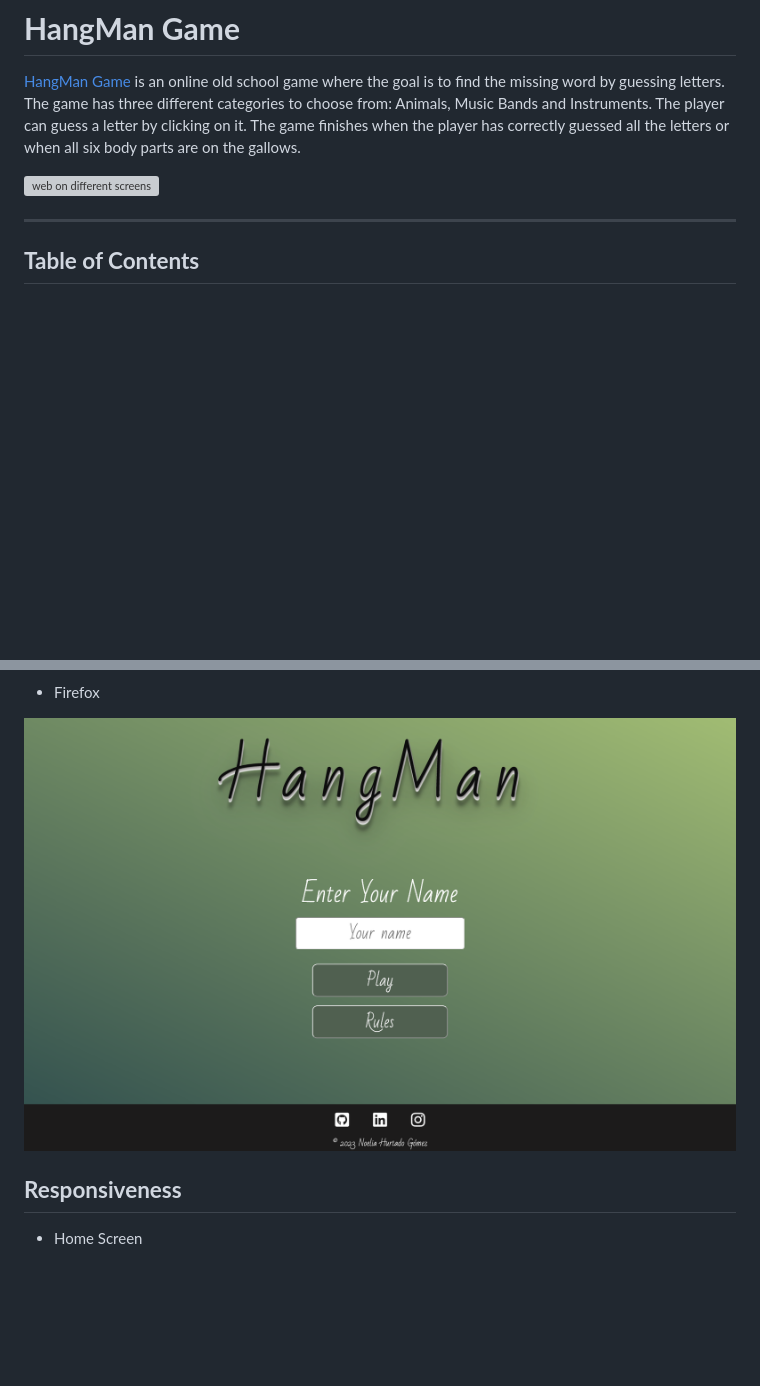
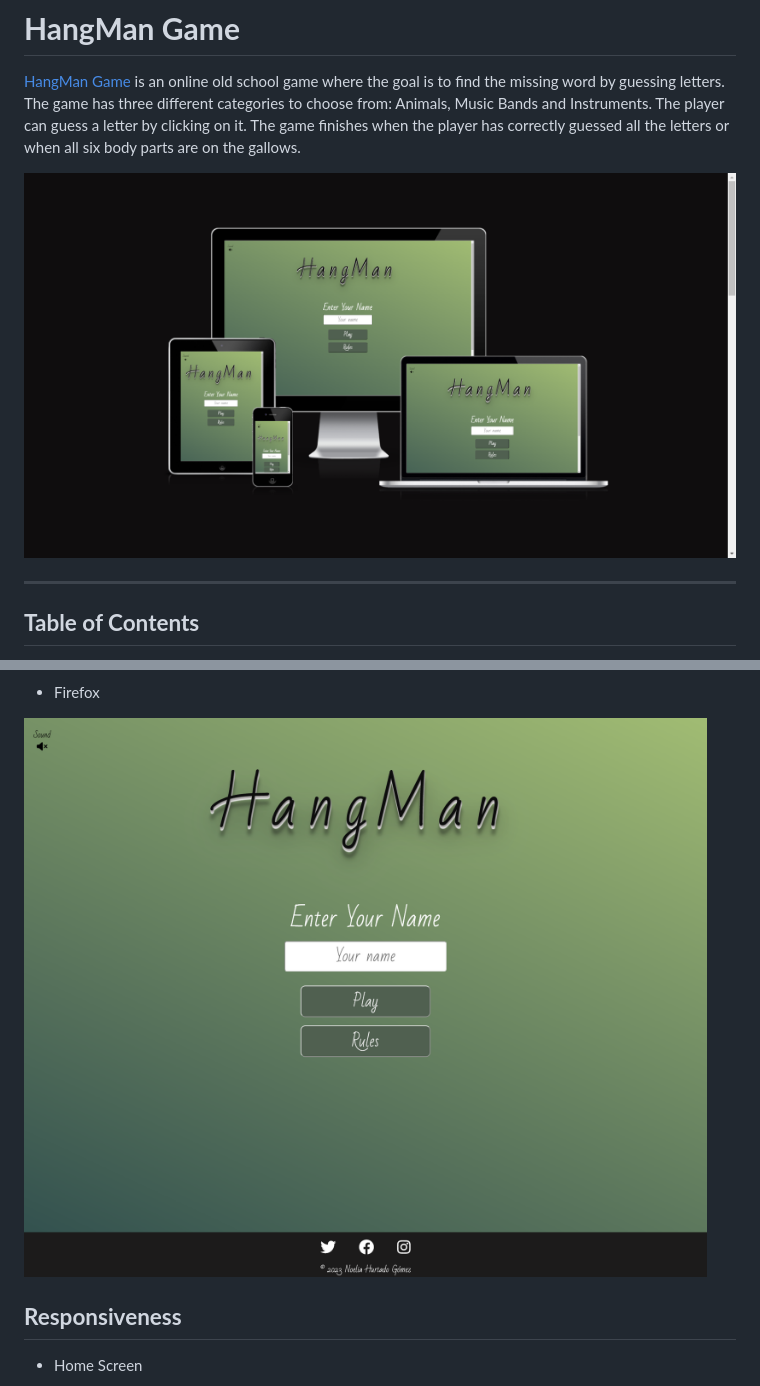
Before and after one commit to NoeliaCI/Hangman-Game, a Markdown page: README.md, 2 parts joined by grey strips. Rendered like a GitHub page; pictures changed too: assets/documentation/browsers/firefox-browser.png; blank space fills up the shorter version; grey boxes are pictures that could not be loaded.

```diff
--- a/README.md
+++ b/README.md
@@ -5,7 +5,7 @@
  and Instruments. The player can guess a letter by clicking on it. The game finishes when the player has correctly guessed
 all the letters or when all six body parts are on the gallows.
 
-![web on different screens](assets/documentation/am-I-responsive/Home-Screen.png)
+![web on different screens](assets/documentation/am-I-responsive/responsive-home.png)
 
 ---
 
```
Also changed, not shown: other parts of README.md (+6 -5 lines), assets/documentation/browsers/chrome-browser.png, assets/documentation/browsers/edge-browser.jpeg, assets/documentation/features/title.png.
